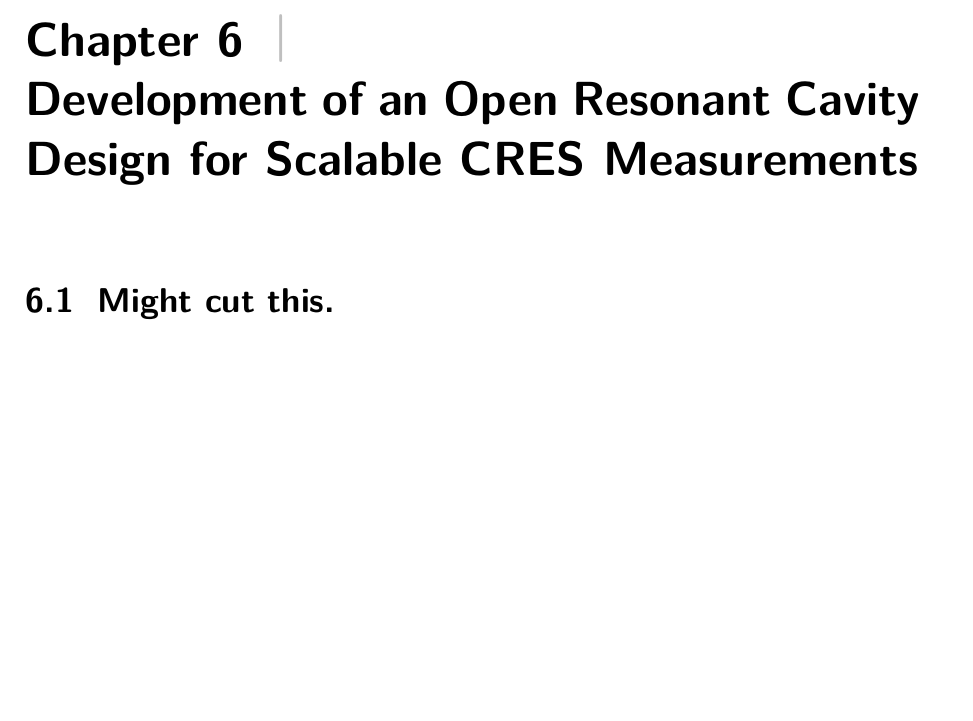
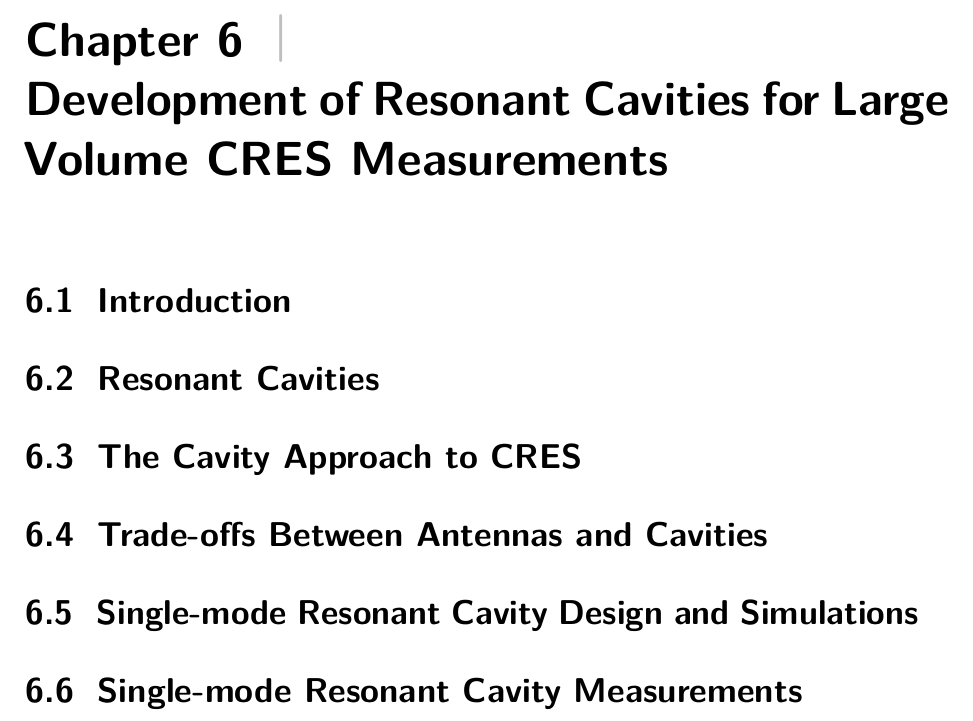
Before and after one commit to zieglerad/madlad, a LaTeX thesis (AndrewZiegler-Dissertation.tex, which reads chapters/Chapter-6.tex): part of page 141 of 146, cut so that both start at the same text, the shorter picture padded with empty space. Compiled offline with pdfLaTeX.

Commit message:
progress

```diff
--- a/chapters/Chapter-6.tex
+++ b/chapters/Chapter-6.tex
@@ -1,5 +1,15 @@
 % !TEX root = ../YourName-Dissertation.tex
 
-\chapter{Development of an Open Resonant Cavity Design for Scalable CRES Measurements}
+\chapter{Development of Resonant Cavities for Large Volume CRES Measurements}
 
-\section{Might cut this.}
+\section{Introduction}
+
+\section{Resonant Cavities}
+
+\section{The Cavity Approach to CRES}
+
+\section{Trade-offs Between Antennas and Cavities}
+
+\section{Single-mode Resonant Cavity Design and Simulations}
+
+\section{Single-mode Resonant Cavity Measurements}
```
Also changed, not shown: 1 other file.
